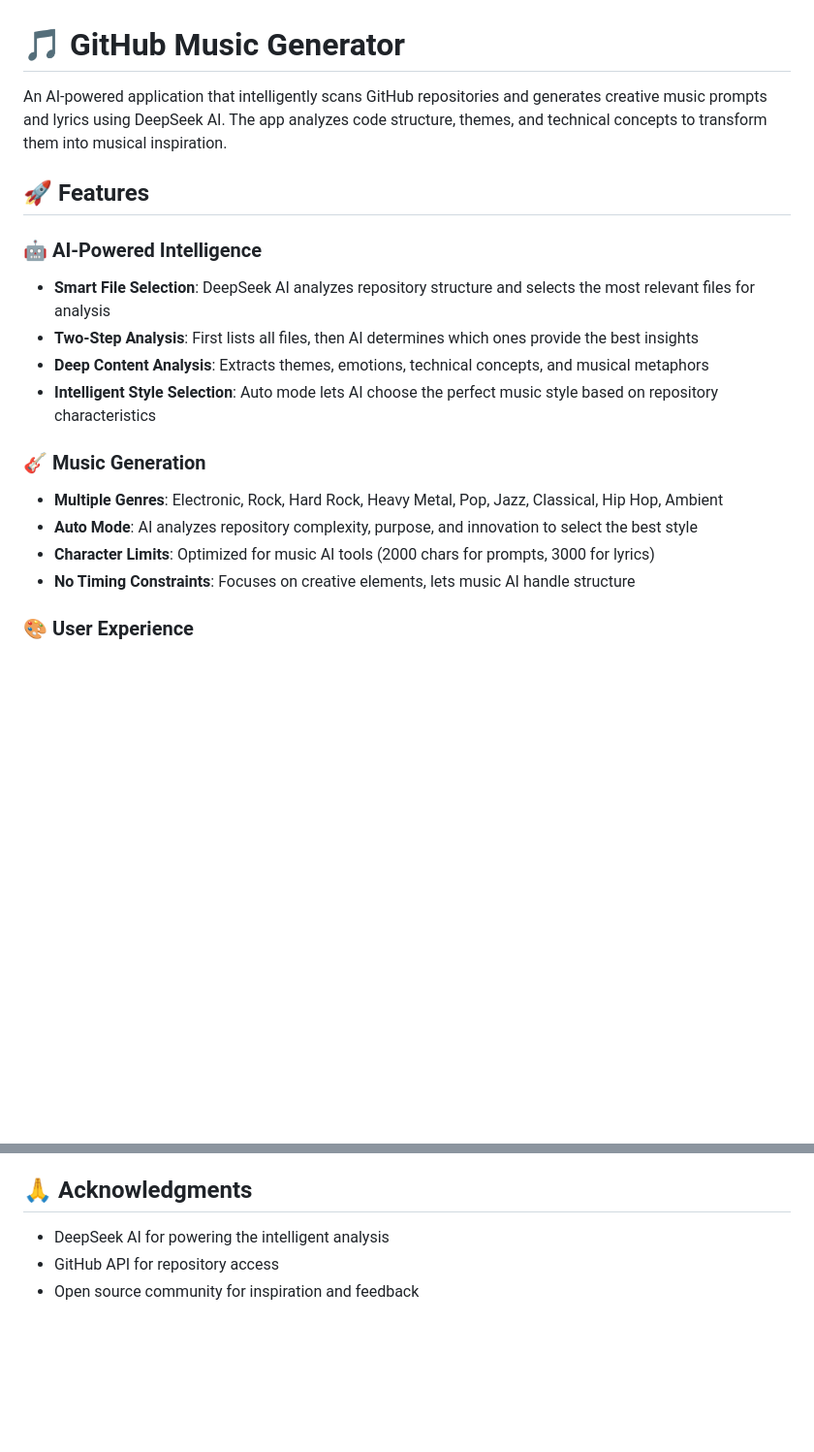
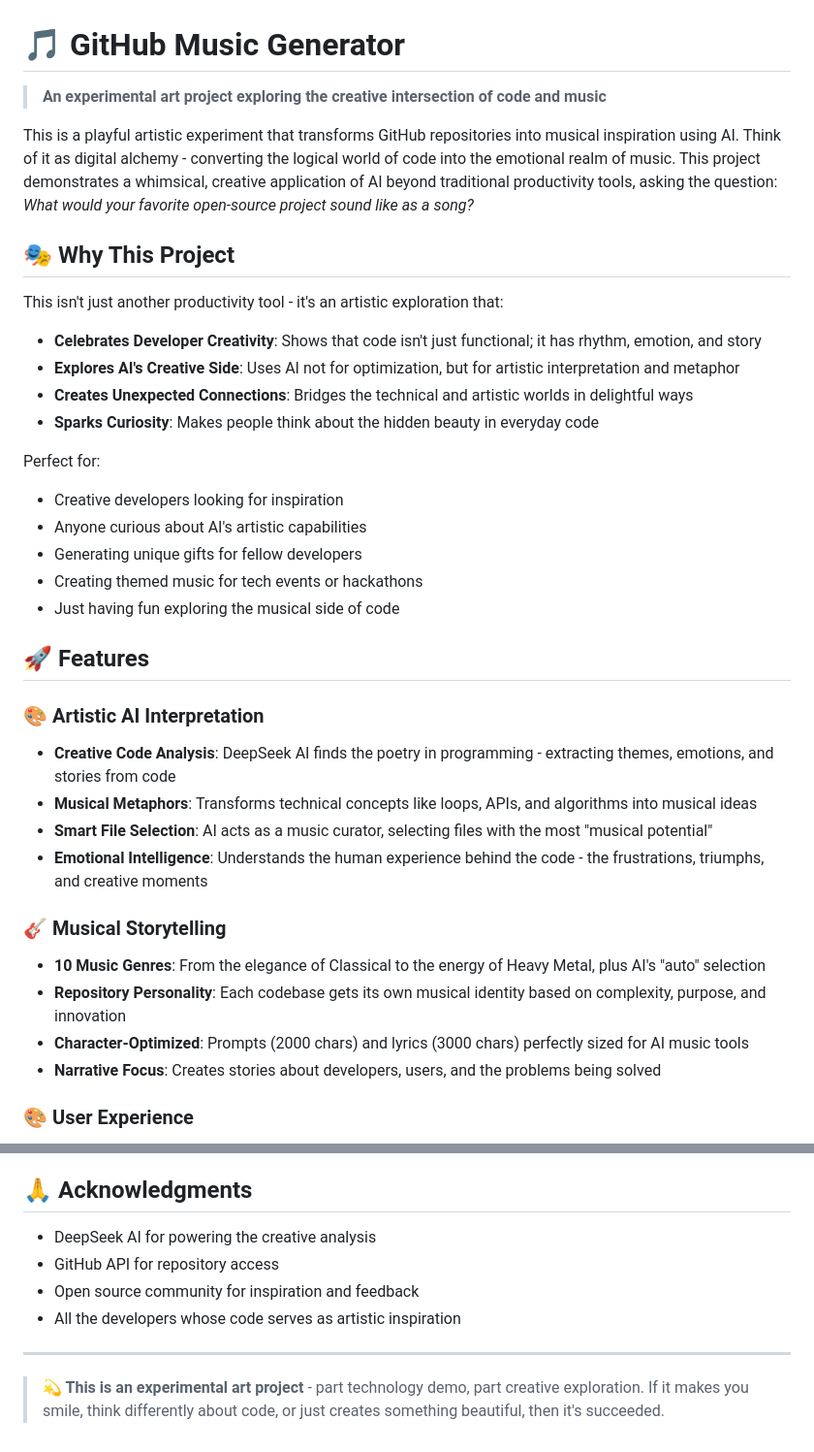
Before and after one commit to DG1001/code-to-music, a Markdown page: README.md, 2 parts joined by grey strips. Shown: that part at 97% size. GitHub-like rendering; blank space fills up the shorter version.

Commit message:
feat: enhance README with artistic vision and music generation guidance
- Reframe project as experimental art exploration bridging code and music
- Add detailed "Why This Project" section highlighting creative philosophy
- Expand features to emphasize artistic interpretation over technical analysis
- Include practical music generation guide with recommended AI services
- Provide service-specific tips for Suno AI and Minimax Audio
- Maintain all existing technical documentation and API examples

```diff
--- a/README.md
+++ b/README.md
@@ -1,20 +1,38 @@
 # 🎵 GitHub Music Generator
 
-An AI-powered application that intelligently scans GitHub repositories and generates creative music prompts and lyrics using DeepSeek AI. The app analyzes code structure, themes, and technical concepts to transform them into musical inspiration.
+> **An experimental art project exploring the creative intersection of code and music**
+
+This is a playful artistic experiment that transforms GitHub repositories into musical inspiration using AI. Think of it as digital alchemy - converting the logical world of code into the emotional realm of music. This project demonstrates a whimsical, creative application of AI beyond traditional productivity tools, asking the question: *What would your favorite open-source project sound like as a song?*
+
+## 🎭 Why This Project
+
+This isn't just another productivity tool - it's an artistic exploration that:
+
+- **Celebrates Developer Creativity**: Shows that code isn't just functional; it has rhythm, emotion, and story
+- **Explores AI's Creative Side**: Uses AI not for optimization, but for artistic interpretation and metaphor
+- **Creates Unexpected Connections**: Bridges the technical and artistic worlds in delightful ways
+- **Sparks Curiosity**: Makes people think about the hidden beauty in everyday code
+
+Perfect for:
+- Creative developers looking for inspiration
+- Anyone curious about AI's artistic capabilities
+- Generating unique gifts for fellow developers
+- Creating themed music for tech events or hackathons
+- Just having fun exploring the musical side of code
 
 ## 🚀 Features
 
-### 🤖 AI-Powered Intelligence
-- **Smart File Selection**: DeepSeek AI analyzes repository structure and selects the most relevant files for analysis
-- **Two-Step Analysis**: First lists all files, then AI determines which ones provide the best insights
-- **Deep Content Analysis**: Extracts themes, emotions, technical concepts, and musical metaphors
-- **Intelligent Style Selection**: Auto mode lets AI choose the perfect music style based on repository characteristics
+### 🎨 Artistic AI Interpretation
+- **Creative Code Analysis**: DeepSeek AI finds the poetry in programming - extracting themes, emotions, and stories from code
+- **Musical Metaphors**: Transforms technical concepts like loops, APIs, and algorithms into musical ideas
+- **Smart File Selection**: AI acts as a music curator, selecting files with the most "musical potential"
+- **Emotional Intelligence**: Understands the human experience behind the code - the frustrations, triumphs, and creative moments
 
-### 🎸 Music Generation
-- **Multiple Genres**: Electronic, Rock, Hard Rock, Heavy Metal, Pop, Jazz, Classical, Hip Hop, Ambient
-- **Auto Mode**: AI analyzes repository complexity, purpose, and innovation to select the best style
-- **Character Limits**: Optimized for music AI tools (2000 chars for prompts, 3000 for lyrics)
-- **No Timing Constraints**: Focuses on creative elements, lets music AI handle structure
+### 🎸 Musical Storytelling
+- **10 Music Genres**: From the elegance of Classical to the energy of Heavy Metal, plus AI's "auto" selection
+- **Repository Personality**: Each codebase gets its own musical identity based on complexity, purpose, and innovation
+- **Character-Optimized**: Prompts (2000 chars) and lyrics (3000 chars) perfectly sized for AI music tools
+- **Narrative Focus**: Creates stories about developers, users, and the problems being solved
 
 ### 🎨 User Experience
 - **Beautiful Web Interface**: Modern, responsive design with real-time feedback
@@ -209,6 +259,11 @@ MIT License - see LICENSE file for details.
 
 ## 🙏 Acknowledgments
 
-- DeepSeek AI for powering the intelligent analysis
+- DeepSeek AI for powering the creative analysis
 - GitHub API for repository access
 - Open source community for inspiration and feedback
+- All the developers whose code serves as artistic inspiration
+
+---
+
+> **💫 This is an experimental art project** - part technology demo, part creative exploration. If it makes you smile, think differently about code, or just creates something beautiful, then it's succeeded.
```
Also changed, not shown: other parts of README.md (+32 -0 lines).
